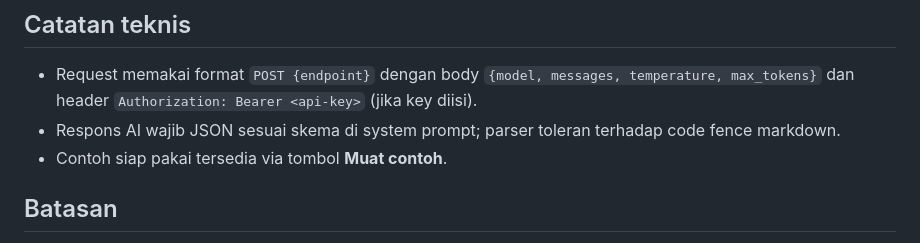
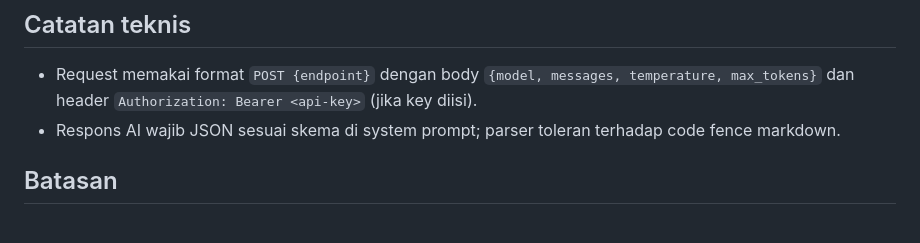
Before and after one commit to passionaku/deciq, a Markdown page: README.md, the part around the change. Rendered like a GitHub page.

Commit message:
Docs: remove Muat contoh mention

```diff
--- a/README.md
+++ b/README.md
@@ -71,7 +71,6 @@ deciq/
   dan header `Authorization: Bearer <api-key>` (jika key diisi).
 - Respons AI wajib JSON sesuai skema di system prompt; parser toleran terhadap
   code fence markdown.
-- Contoh siap pakai tersedia via tombol **Muat contoh**.
 
 ## Batasan
 
```
